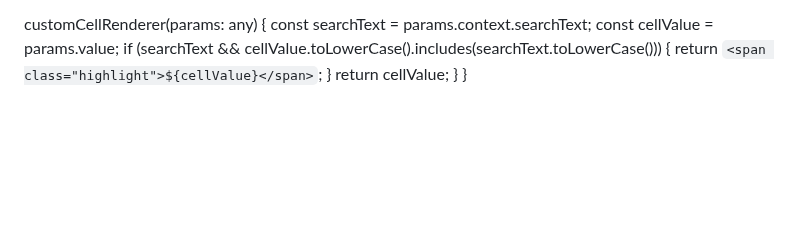
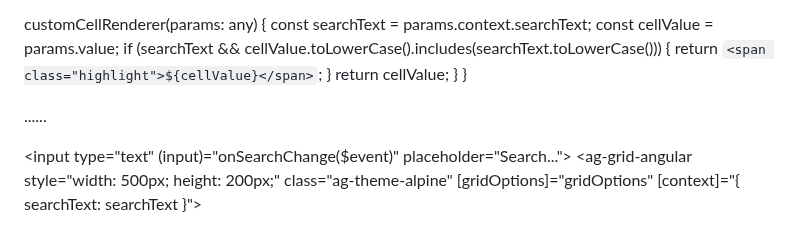
Before and after one commit to PandieswariM/Work, a Markdown page: README.md, the part around the change. GitHub-like rendering; blank space fills up the shorter version.

```diff
--- a/README.md
+++ b/README.md
@@ -145,3 +145,20 @@ export class AppComponent {
     return cellValue;
   }
 }
+
+
+
+......
+
+
+
+
+
+
+<input type="text" (input)="onSearchChange($event)" placeholder="Search...">
+<ag-grid-angular
+    style="width: 500px; height: 200px;"
+    class="ag-theme-alpine"
+    [gridOptions]="gridOptions"
+    [context]="{ searchText: searchText }">
+</ag-grid-angular>
```
